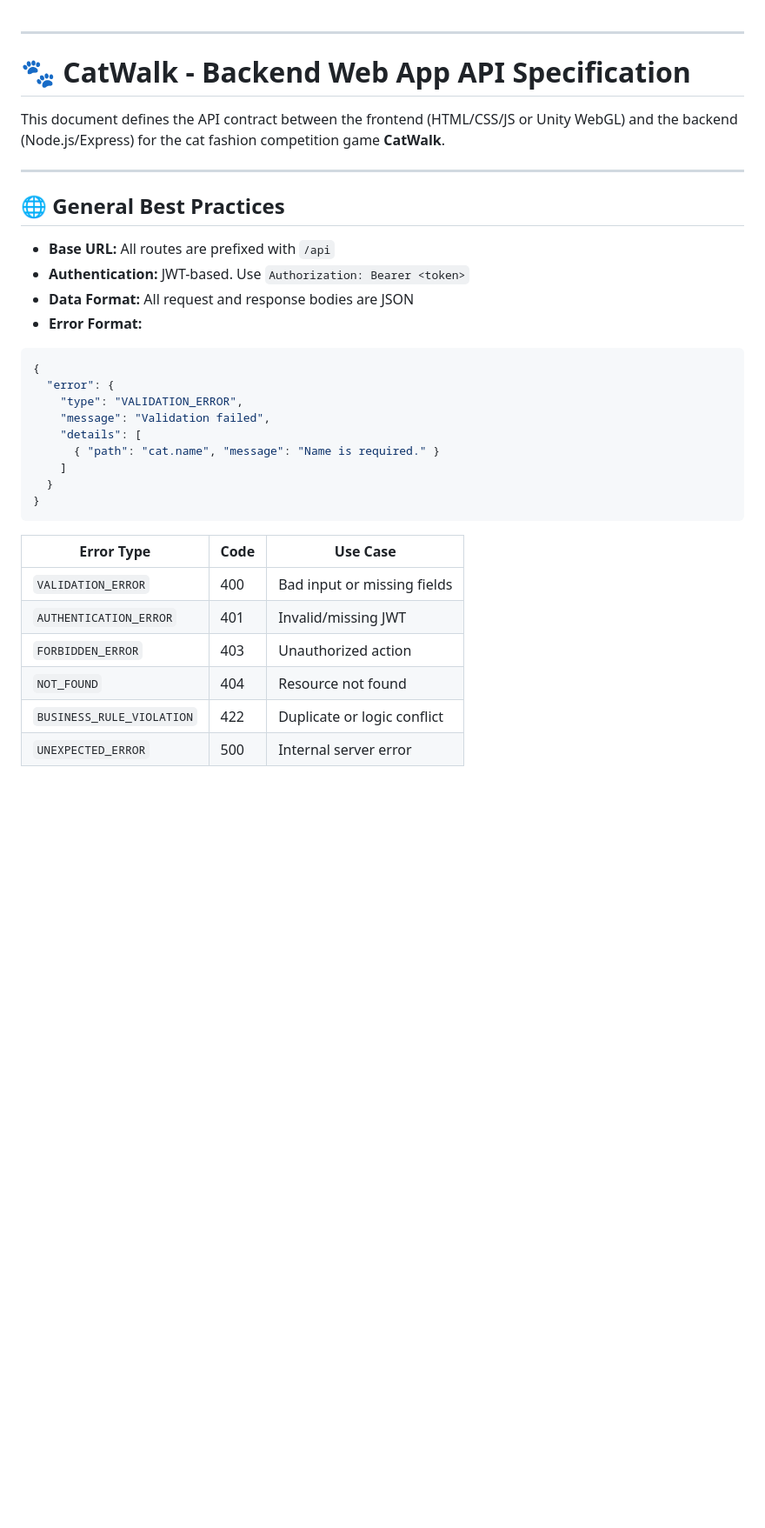
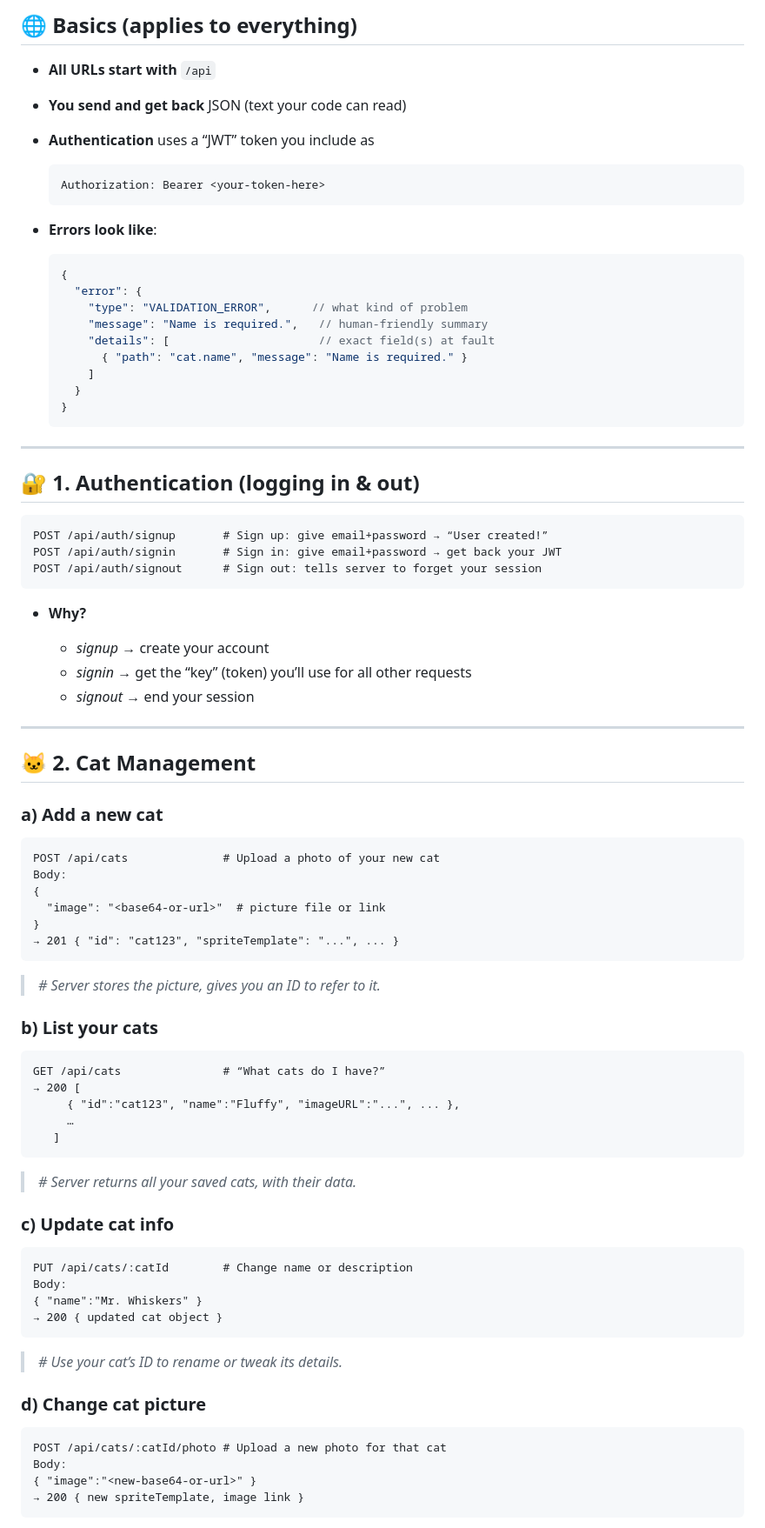
Before and after one commit to zivcroitoru/catwalk-server, a Markdown page: README.md, the part around one of its changes. Shown at 87% size. GitHub-like rendering; blank space fills up the shorter version.

````diff
--- a/README.md
+++ b/README.md
@@ -1,36 +1,89 @@
+
+## 🌐 Basics (applies to everything)
+
+* **All URLs start with** `/api`
+* **You send and get back** JSON (text your code can read)
+* **Authentication** uses a “JWT” token you include as
+
+  ```
+  Authorization: Bearer <your-token-here>
+  ```
+* **Errors look like**:
+
+  ```json
+  {
+    "error": {
+      "type": "VALIDATION_ERROR",      // what kind of problem
+      "message": "Name is required.",   // human-friendly summary
+      "details": [                      // exact field(s) at fault
+        { "path": "cat.name", "message": "Name is required." }
+      ]
+    }
+  }
+  ```
 
 ---
 
-# 🐾 CatWalk - Backend Web App API Specification
+## 🔐 1. Authentication (logging in & out)
 
-This document defines the API contract between the frontend (HTML/CSS/JS or Unity WebGL) and the backend (Node.js/Express) for the cat fashion competition game **CatWalk**.
+```http
+POST /api/auth/signup       # Sign up: give email+password → “User created!”
+POST /api/auth/signin       # Sign in: give email+password → get back your JWT
+POST /api/auth/signout      # Sign out: tells server to forget your session
+```
+
+* **Why?**
+
+  * *signup* → create your account
+  * *signin* → get the “key” (token) you’ll use for all other requests
+  * *signout* → end your session
 
 ---
 
-## 🌐 General Best Practices
+## 🐱 2. Cat Management
 
-* **Base URL:** All routes are prefixed with `/api`
-* **Authentication:** JWT-based. Use `Authorization: Bearer <token>`
-* **Data Format:** All request and response bodies are JSON
-* **Error Format:**
+### a) Add a new cat
 
-```json
+```http
+POST /api/cats              # Upload a photo of your new cat
+Body:
 {
-  "error": {
-    "type": "VALIDATION_ERROR",
-    "message": "Validation failed",
-    "details": [
-      { "path": "cat.name", "message": "Name is required." }
-    ]
-  }
+  "image": "<base64-or-url>"  # picture file or link
 }
+→ 201 { "id": "cat123", "spriteTemplate": "...", ... }
 ```
 
-| Error Type                | Code | Use Case                    |
-| ------------------------- | ---- | --------------------------- |
-| `VALIDATION_ERROR`        | 400  | Bad input or missing fields |
-| `AUTHENTICATION_ERROR`    | 401  | Invalid/missing JWT         |
-| `FORBIDDEN_ERROR`         | 403  | Unauthorized action         |
-| `NOT_FOUND`               | 404  | Resource not found          |
-| `BUSINESS_RULE_VIOLATION` | 422  | Duplicate or logic conflict |
-| `UNEXPECTED_ERROR`        | 500  | Internal server error       |
+> *# Server stores the picture, gives you an ID to refer to it.*
+
+### b) List your cats
+
+```http
+GET /api/cats               # “What cats do I have?”
+→ 200 [
+     { "id":"cat123", "name":"Fluffy", "imageURL":"...", ... },
+     …
+   ]
+```
+
+> *# Server returns all your saved cats, with their data.*
+
+### c) Update cat info
+
+```http
+PUT /api/cats/:catId        # Change name or description
+Body:
+{ "name":"Mr. Whiskers" }
+→ 200 { updated cat object }
+```
+
+> *# Use your cat’s ID to rename or tweak its details.*
+
+### d) Change cat picture
+
+```http
+POST /api/cats/:catId/photo # Upload a new photo for that cat
+Body:
+{ "image":"<new-base64-or-url>" }
+→ 200 { new spriteTemplate, image link }
+```
+
````
Also changed, not shown: other parts of README.md (+118 -130 lines).
